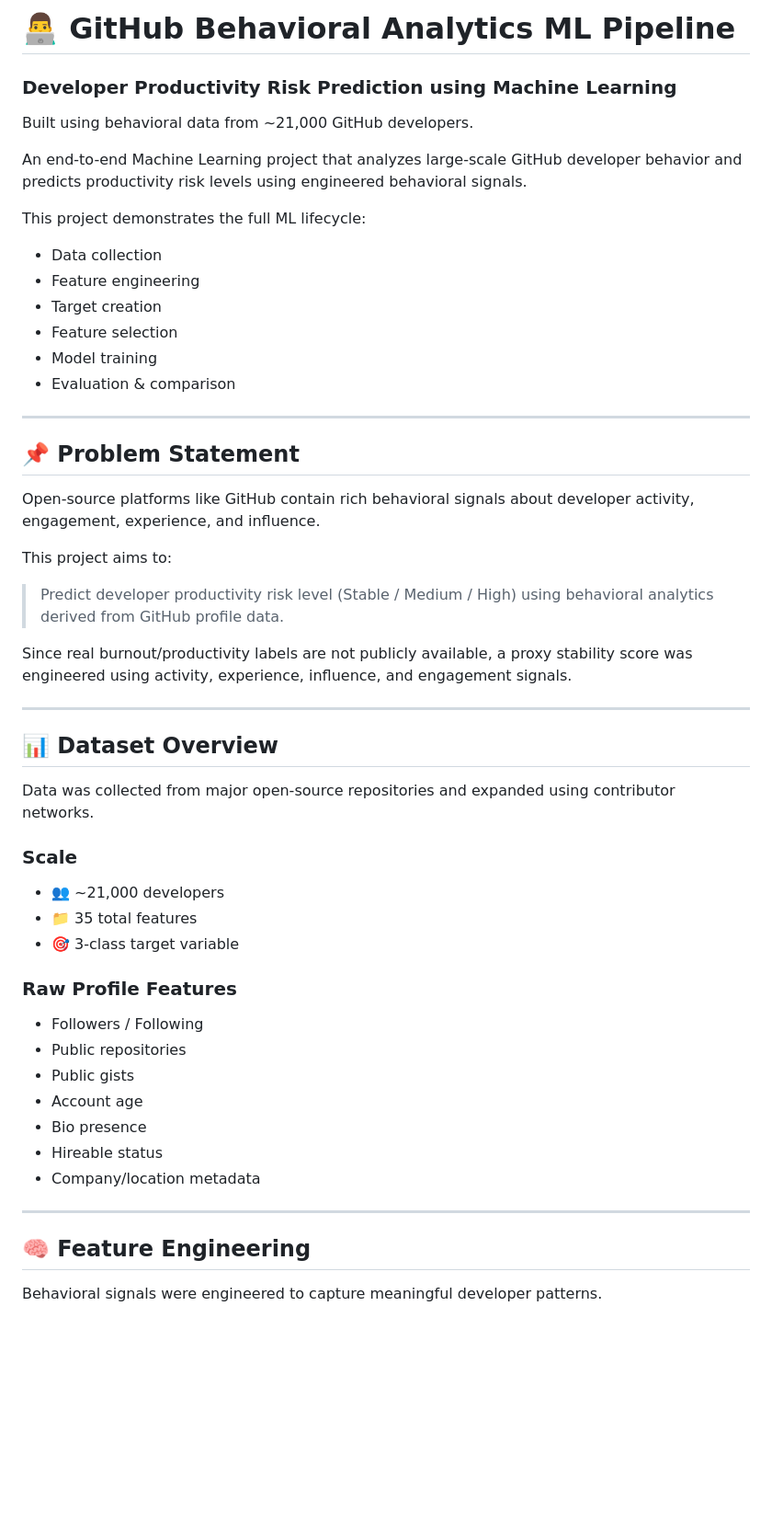
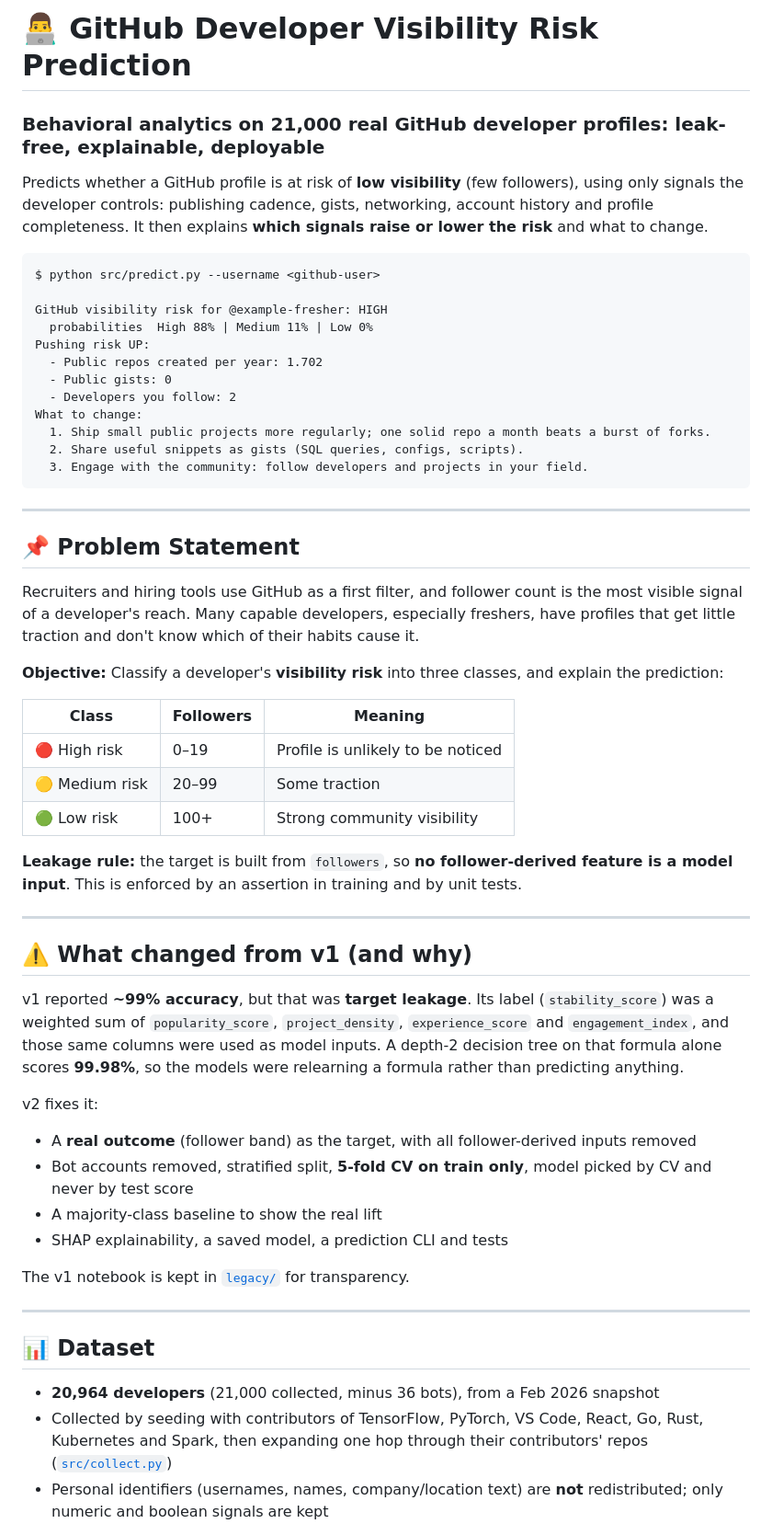
Before and after one commit to tashok7003/GitHub-Developer-Productivity-Risk-Prediction-using-Behavioral-Analytics, a Markdown page: README.md, the part around one of its changes. Shown at 92% size. Drawn GitHub-style; blank space fills up the shorter version.

````diff
--- a/README.md
+++ b/README.md
@@ -1,53 +1,58 @@
-# 👨‍💻 GitHub Behavioral Analytics ML Pipeline
-### Developer Productivity Risk Prediction using Machine Learning
+# 👨‍💻 GitHub Developer Visibility Risk Prediction
+### Behavioral analytics on 21,000 real GitHub developer profiles: leak-free, explainable, deployable
 
-Built using behavioral data from ~21,000 GitHub developers.
+Predicts whether a GitHub profile is at risk of **low visibility** (few followers), using only signals the developer controls: publishing cadence, gists, networking, account history and profile completeness. It then explains **which signals raise or lower the risk** and what to change.
 
-An end-to-end Machine Learning project that analyzes large-scale GitHub developer behavior and predicts productivity risk levels using engineered behavioral signals.
+```text
+$ python src/predict.py --username <github-user>
 
-This project demonstrates the full ML lifecycle:
-- Data collection
-- Feature engineering
-- Target creation
-- Feature selection
-- Model training
-- Evaluation & comparison
+GitHub visibility risk for @example-fresher: HIGH
+  probabilities  High 88% | Medium 11% | Low 0%
+Pushing risk UP:
+  - Public repos created per year: 1.702
+  - Public gists: 0
+  - Developers you follow: 2
+What to change:
+  1. Ship small public projects more regularly; one solid repo a month beats a burst of forks.
+  2. Share useful snippets as gists (SQL queries, configs, scripts).
+  3. Engage with the community: follow developers and projects in your field.
+```
 
 ---
 
 ## 📌 Problem Statement
 
-Open-source platforms like GitHub contain rich behavioral signals about developer activity, engagement, experience, and influence.
+Recruiters and hiring tools use GitHub as a first filter, and follower count is the most visible signal of a developer's reach. Many capable developers, especially freshers, have profiles that get little traction and don't know which of their habits cause it.
 
-This project aims to:
+**Objective:** Classify a developer's **visibility risk** into three classes, and explain the prediction:
 
-> Predict developer productivity risk level (Stable / Medium / High) using behavioral analytics derived from GitHub profile data.
+| Class | Followers | Meaning |
+|---|---|---|
+| 🔴 High risk | 0–19 | Profile is unlikely to be noticed |
+| 🟡 Medium risk | 20–99 | Some traction |
+| 🟢 Low risk | 100+ | Strong community visibility |
 
-Since real burnout/productivity labels are not publicly available, a proxy stability score was engineered using activity, experience, influence, and engagement signals.
+**Leakage rule:** the target is built from `followers`, so **no follower-derived feature is a model input**. This is enforced by an assertion in training and by unit tests.
 
 ---
 
-## 📊 Dataset Overview
+## ⚠️ What changed from v1 (and why)
 
-Data was collected from major open-source repositories and expanded using contributor networks.
+v1 reported **~99% accuracy**, but that was **target leakage**. Its label (`stability_score`) was a weighted sum of `popularity_score`, `project_density`, `experience_score` and `engagement_index`, and those same columns were used as model inputs. A depth-2 decision tree on that formula alone scores **99.98%**, so the models were relearning a formula rather than predicting anything.
 
-### Scale
-- 👥 ~21,000 developers
-- 📁 35 total features
-- 🎯 3-class target variable
+v2 fixes it:
+- A **real outcome** (follower band) as the target, with all follower-derived inputs removed
+- Bot accounts removed, stratified split, **5-fold CV on train only**, model picked by CV and never by test score
+- A majority-class baseline to show the real lift
+- SHAP explainability, a saved model, a prediction CLI and tests
 
-### Raw Profile Features
-- Followers / Following
-- Public repositories
-- Public gists
-- Account age
-- Bio presence
-- Hireable status
-- Company/location metadata
+The v1 notebook is kept in [`legacy/`](legacy/) for transparency.
 
 ---
 
-## 🧠 Feature Engineering
+## 📊 Dataset
 
-Behavioral signals were engineered to capture meaningful developer patterns.
+- **20,964 developers** (21,000 collected, minus 36 bots), from a Feb 2026 snapshot
+- Collected by seeding with contributors of TensorFlow, PyTorch, VS Code, React, Go, Rust, Kubernetes and Spark, then expanding one hop through their contributors' repos ([`src/collect.py`](src/collect.py))
+- Personal identifiers (usernames, names, company/location text) are **not** redistributed; only numeric and boolean signals are kept
 
````
Also changed, not shown: other parts of README.md (+47 -147 lines), reports/confusion_matrix.png (added), reports/shap_high_risk_drivers.png (added), reports/shap_summary_high_risk.png (added), 15 other files.
